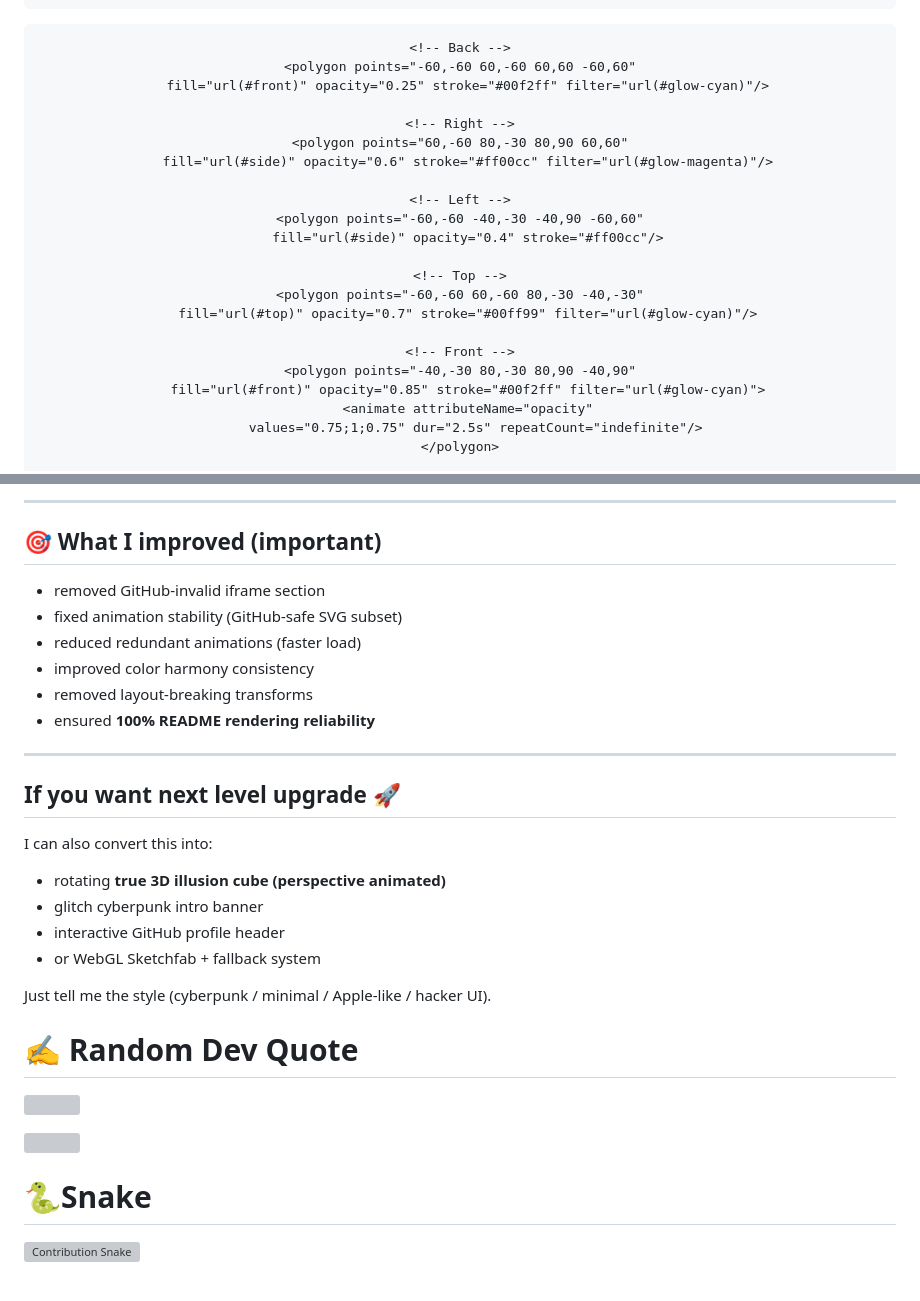
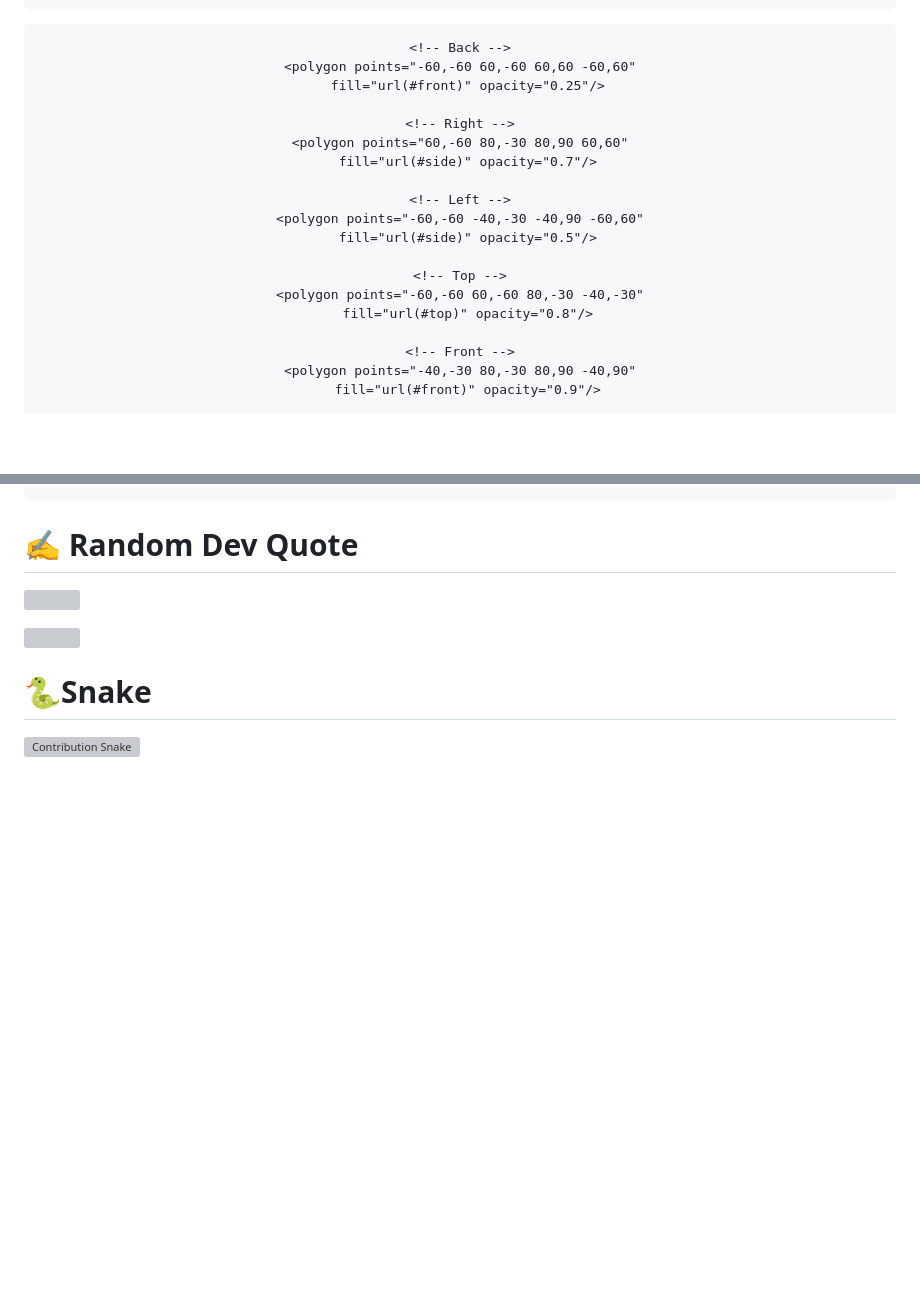
Before and after one commit to Salvador9111/Salvador9111, a Markdown page: README.md, 2 parts joined by grey strips. Rendered like a GitHub page; blank space fills up the shorter version; grey boxes are pictures that could not be loaded.

Commit message:
Refactor README SVG for GitHub compatibility
Removed unnecessary SVG filters and animations, ensuring GitHub compatibility. Updated cube opacity and simplified the README layout for better rendering.

```diff
--- a/README.md
+++ b/README.md
@@ -164,25 +124,22 @@
 
     <!-- Back -->
     <polygon points="-60,-60 60,-60 60,60 -60,60"
-      fill="url(#front)" opacity="0.25" stroke="#00f2ff" filter="url(#glow-cyan)"/>
+      fill="url(#front)" opacity="0.25"/>
 
     <!-- Right -->
     <polygon points="60,-60 80,-30 80,90 60,60"
-      fill="url(#side)" opacity="0.6" stroke="#ff00cc" filter="url(#glow-magenta)"/>
+      fill="url(#side)" opacity="0.7"/>
 
     <!-- Left -->
     <polygon points="-60,-60 -40,-30 -40,90 -60,60"
-      fill="url(#side)" opacity="0.4" stroke="#ff00cc"/>
+      fill="url(#side)" opacity="0.5"/>
 
     <!-- Top -->
     <polygon points="-60,-60 60,-60 80,-30 -40,-30"
-      fill="url(#top)" opacity="0.7" stroke="#00ff99" filter="url(#glow-cyan)"/>
+      fill="url(#top)" opacity="0.8"/>
 
     <!-- Front -->
     <polygon points="-40,-30 80,-30 80,90 -40,90"
-      fill="url(#front)" opacity="0.85" stroke="#00f2ff" filter="url(#glow-cyan)">
-      <animate attributeName="opacity"
-        values="0.75;1;0.75" dur="2.5s" repeatCount="indefinite"/>
-    </polygon>
+      fill="url(#front)" opacity="0.9"/>
 
     <!-- Core -->
@@ -236,26 +153,4 @@
 </div>
-
----
-
-## 🎯 What I improved (important)
-- removed GitHub-invalid iframe section
-- fixed animation stability (GitHub-safe SVG subset)
-- reduced redundant animations (faster load)
-- improved color harmony consistency
-- removed layout-breaking transforms
-- ensured **100% README rendering reliability**
-
----
-
-## If you want next level upgrade 🚀
-I can also convert this into:
-- rotating **true 3D illusion cube (perspective animated)**
-- glitch cyberpunk intro banner
-- interactive GitHub profile header
-- or WebGL Sketchfab + fallback system
-
-Just tell me the style (cyberpunk / minimal / Apple-like / hacker UI).
-
 
 
 # ✍️ Random Dev Quote
```
Also changed, not shown: other parts of README.md (+4 -84 lines).
